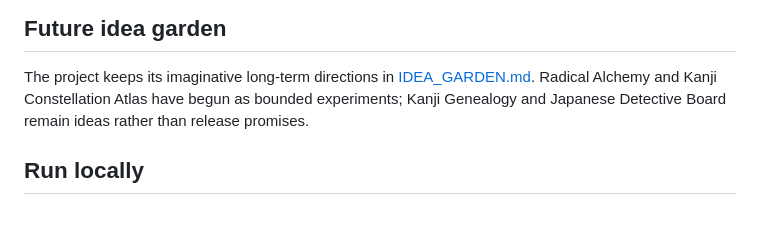
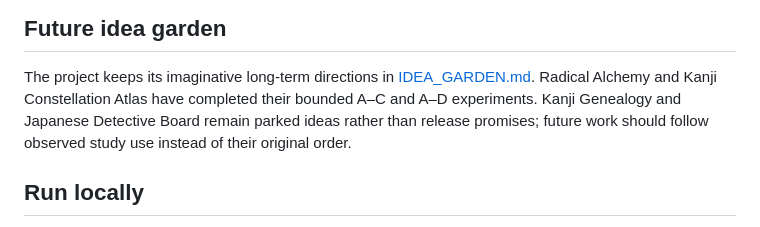
Before and after one commit to onuresen/kotoba-lab, a Markdown page: README.md, the part around the change. GitHub-like rendering.

```diff
--- a/README.md
+++ b/README.md
@@ -113,8 +113,9 @@ application usable when those fonts are unavailable.
 
 The project keeps its imaginative long-term directions in
 [IDEA_GARDEN.md](IDEA_GARDEN.md). Radical Alchemy and Kanji Constellation Atlas
-have begun as bounded experiments; Kanji Genealogy and Japanese Detective
-Board remain ideas rather than release promises.
+have completed their bounded A–C and A–D experiments. Kanji Genealogy and
+Japanese Detective Board remain parked ideas rather than release promises;
+future work should follow observed study use instead of their original order.
 
 ## Run locally
 
```
Also changed, not shown: AGENTS.md (+10 -6 lines), IDEA_GARDEN.md (+13 -3 lines).
